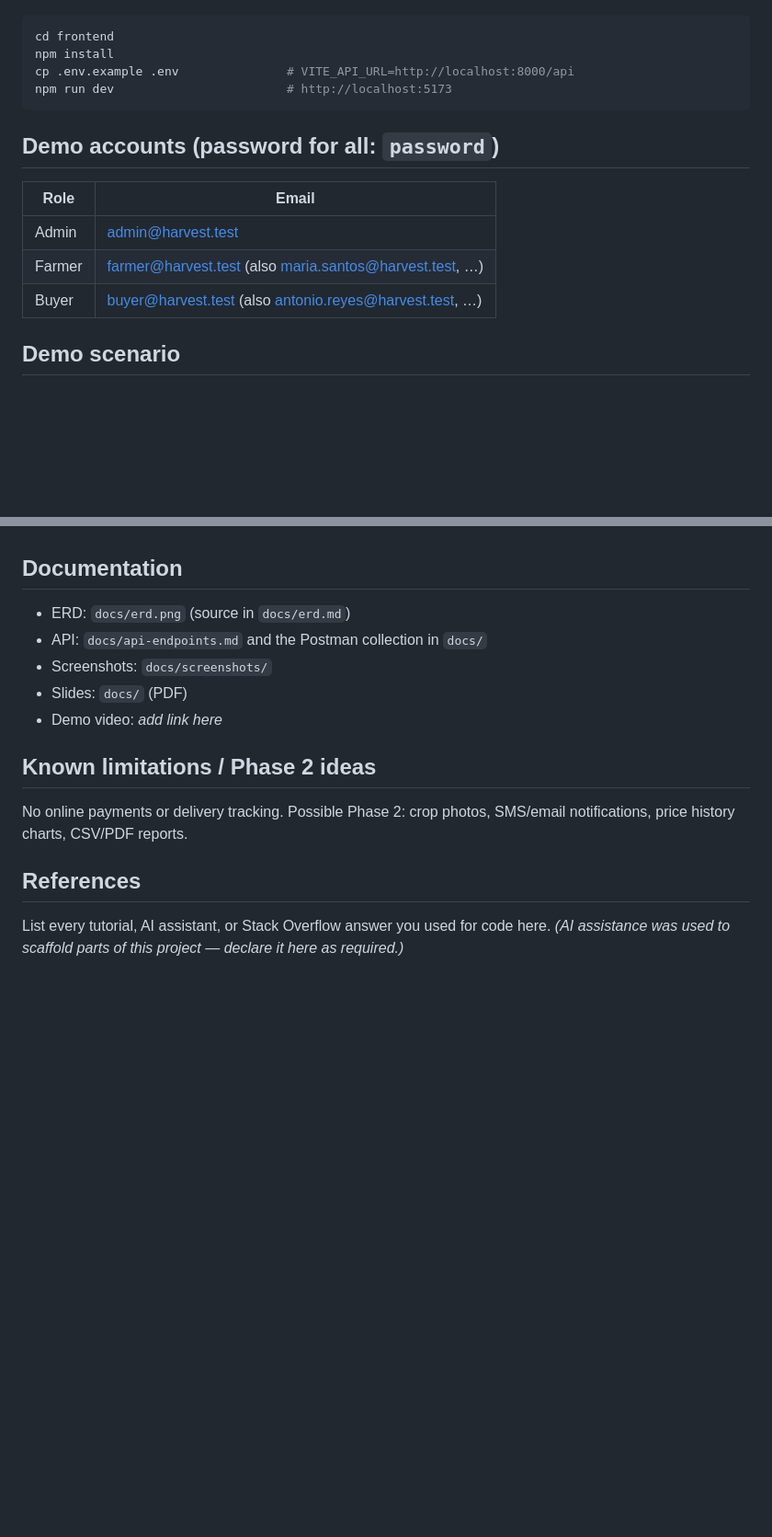
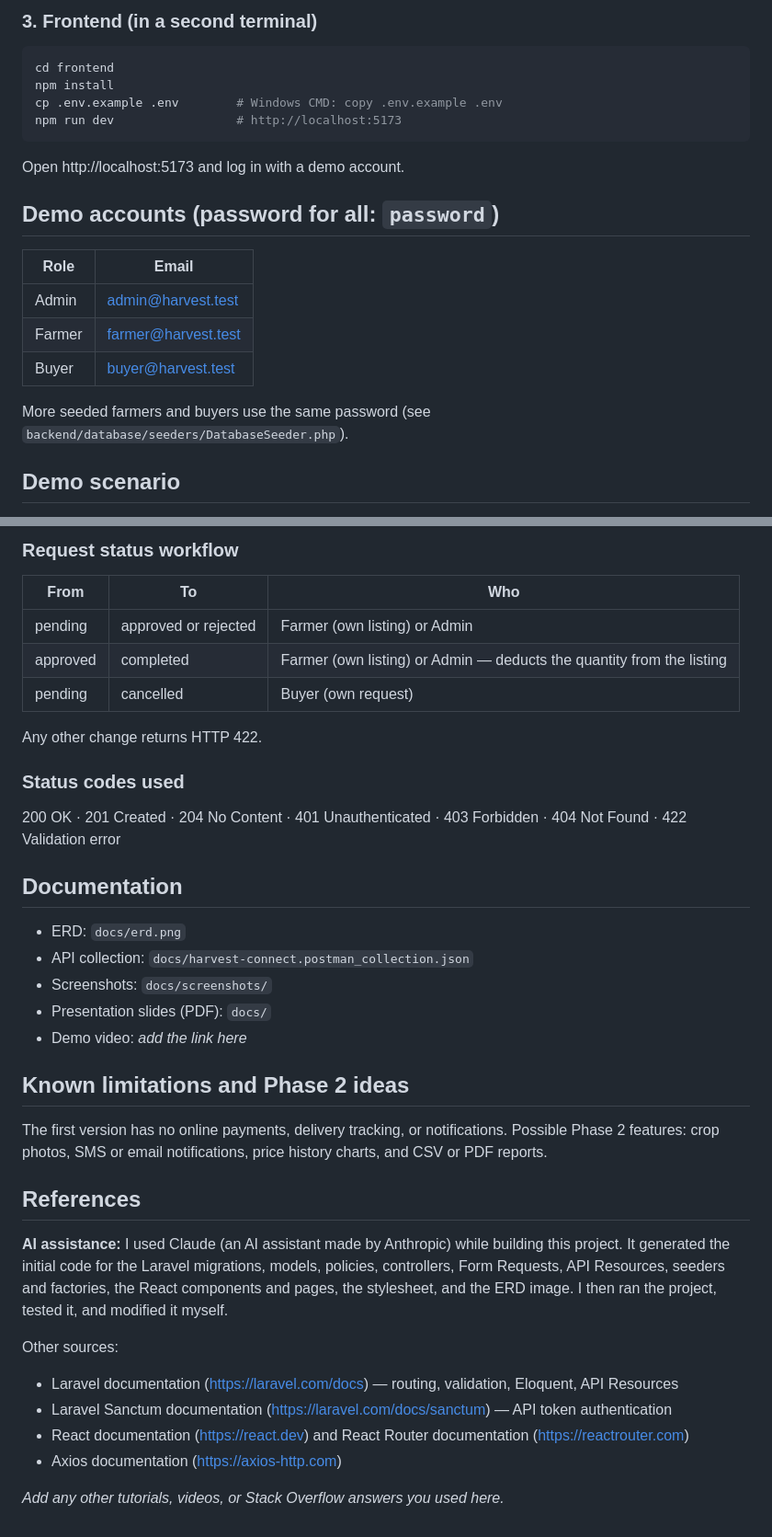
Before and after one commit to lineskolhehe-ship-it/geronimo_harvesthub, a Markdown page: README.md, 2 parts joined by grey strips. Shown at 92% size. Rendered like a GitHub page; blank space fills up the shorter version.

````diff
--- a/README.md
+++ b/README.md
@@ -76,18 +82,23 @@ php artisan serve                  # http://localhost:8000
+### 3. Frontend (in a second terminal)
 
 ```bash
 cd frontend
 npm install
-cp .env.example .env               # VITE_API_URL=http://localhost:8000/api
-npm run dev                        # http://localhost:5173
+cp .env.example .env        # Windows CMD: copy .env.example .env
+npm run dev                 # http://localhost:5173
 ```
+
+Open http://localhost:5173 and log in with a demo account.
 
 ## Demo accounts (password for all: `password`)
 
 | Role | Email |
 |---|---|
 | Admin | admin@harvest.test |
-| Farmer | farmer@harvest.test (also maria.santos@harvest.test, …) |
-| Buyer | buyer@harvest.test (also antonio.reyes@harvest.test, …) |
+| Farmer | farmer@harvest.test |
+| Buyer | buyer@harvest.test |
+
+More seeded farmers and buyers use the same password (see `backend/database/seeders/DatabaseSeeder.php`).
 
 ## Demo scenario
 
@@ -98,18 +150,41 @@ npm run dev                        # http://localhost:5173
+### Request status workflow
+
+| From | To | Who |
+|---|---|---|
+| pending | approved or rejected | Farmer (own listing) or Admin |
+| approved | completed | Farmer (own listing) or Admin — deducts the quantity from the listing |
+| pending | cancelled | Buyer (own request) |
+
+Any other change returns HTTP 422.
+
+### Status codes used
+
+200 OK · 201 Created · 204 No Content · 401 Unauthenticated · 403 Forbidden · 404 Not Found · 422 Validation error
 
 ## Documentation
 
-- ERD: `docs/erd.png` (source in `docs/erd.md`)
-- API: `docs/api-endpoints.md` and the Postman collection in `docs/`
+- ERD: `docs/erd.png`
+- API collection: `docs/harvest-connect.postman_collection.json`
 - Screenshots: `docs/screenshots/`
-- Slides: `docs/` (PDF)
-- Demo video: _add link here_
+- Presentation slides (PDF): `docs/`
+- Demo video: _add the link here_
 
-## Known limitations / Phase 2 ideas
+## Known limitations and Phase 2 ideas
 
-No online payments or delivery tracking. Possible Phase 2: crop photos, SMS/email notifications,
-price history charts, CSV/PDF reports.
+The first version has no online payments, delivery tracking, or notifications. Possible Phase 2
+features: crop photos, SMS or email notifications, price history charts, and CSV or PDF reports.
 
 ## References
 
-List every tutorial, AI assistant, or Stack Overflow answer you used for code here.
-_(AI assistance was used to scaffold parts of this project — declare it here as required.)_
+**AI assistance:** I used Claude (an AI assistant made by Anthropic) while building this project.
+It generated the initial code for the Laravel migrations, models, policies, controllers, Form
+Requests, API Resources, seeders and factories, the React components and pages, the stylesheet,
+and the ERD image. I then ran the project, tested it, and modified it myself.
+
+Other sources:
+- Laravel documentation (https://laravel.com/docs) — routing, validation, Eloquent, API Resources
+- Laravel Sanctum documentation (https://laravel.com/docs/sanctum) — API token authentication
+- React documentation (https://react.dev) and React Router documentation (https://reactrouter.com)
+- Axios documentation (https://axios-http.com)
+
+_Add any other tutorials, videos, or Stack Overflow answers you used here._
````
Also changed, not shown: other parts of README.md (+94 -47 lines).
